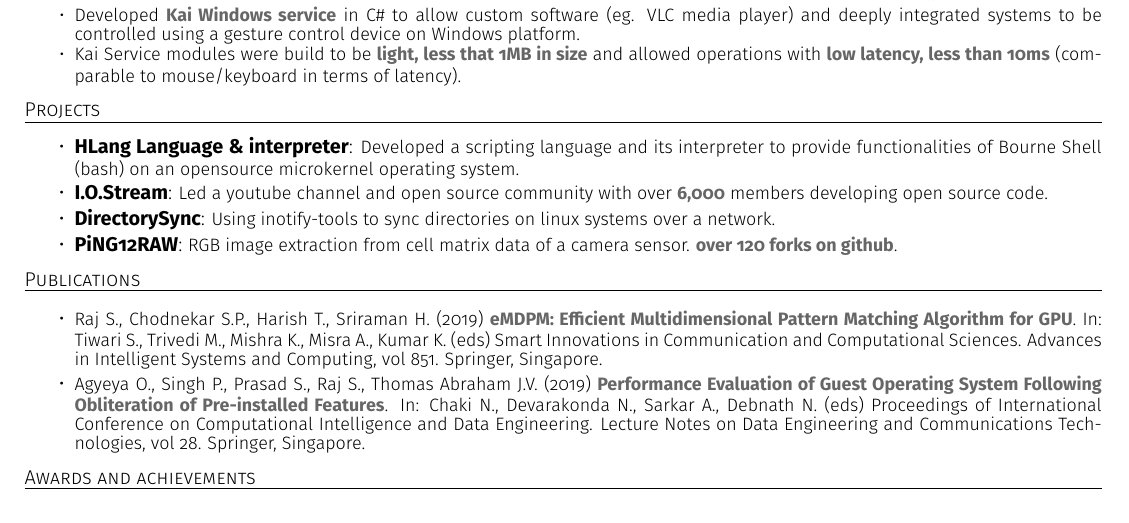
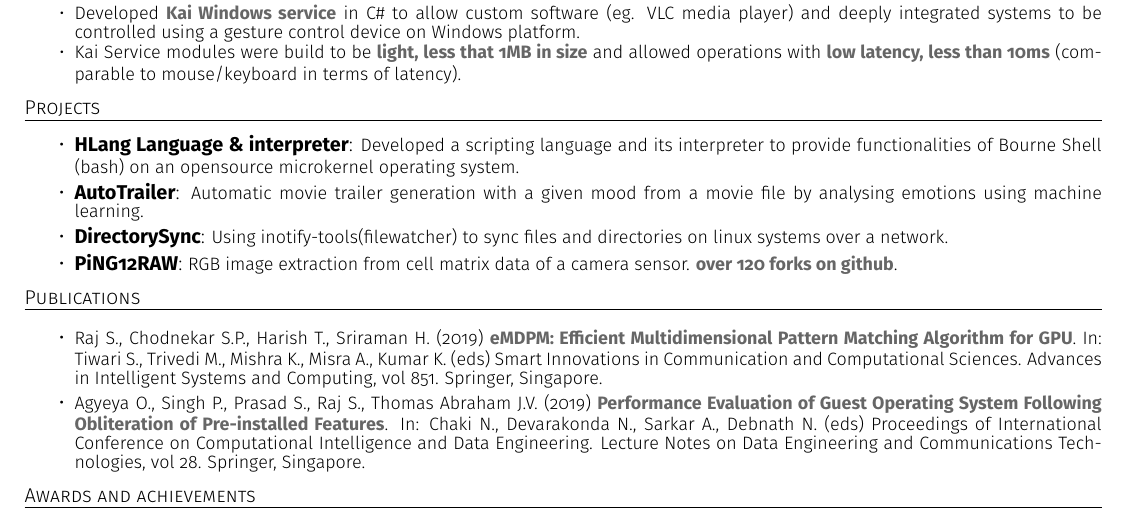
Before and after one commit to supragya/ResumeTEX, a LaTeX CV (resume.tex): part of the page, cut so that both start at the same text. Compiled offline with pdfLaTeX.

Commit message:
new changes

```diff
--- a/resume.tex
+++ b/resume.tex
@@ -149,10 +149,10 @@
     \item \textbf{HLang Language \& interpreter}: \small Developed a scripting language and its interpreter to provide functionalities of Bourne Shell (bash) on an opensource microkernel operating system.
 \normalsize
 \vspace{2px}
-	\item \textbf{I.O.Stream}: \small Led a youtube channel and open source community with over \textcolor{mygray}{\textbf{6,000}} members developing open source code.
+	\item \textbf{AutoTrailer}: \small Automatic movie trailer generation with a given mood from a movie file by analysing emotions using machine learning.
 \vspace{2px}
 \normalsize
-	\item \textbf{DirectorySync}: \small Using inotify-tools to sync directories on linux systems over a network.
+	\item \textbf{DirectorySync}: \small Using inotify-tools(filewatcher) to sync files and directories on linux systems over a network.
 \vspace{2px}
 \normalsize
 	\item \textbf{PiNG12RAW}: \small RGB image extraction from cell matrix data of a camera sensor. \textcolor{mygray}{\textbf{over 120 forks on github}}.
```
Also changed, not shown: resume.tex (2 more changed lines).
